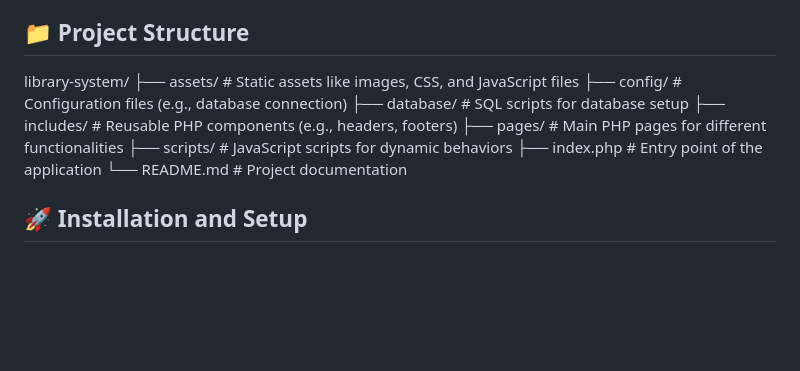
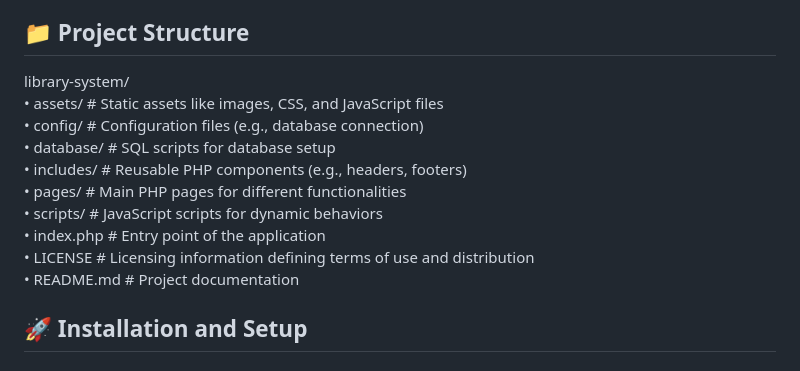
Before and after one commit to Rampy11/library-system, a Markdown page: README.md, the part around the change. Drawn GitHub-style; blank space fills up the shorter version.

```diff
--- a/README.md
+++ b/README.md
@@ -9,15 +9,17 @@ A web-based Library Management System developed for BSIT 3E CC-106. This applica
 - **Database**: MySQL
 
 ## 📁 Project Structure
+
 library-system/
-├── assets/ # Static assets like images, CSS, and JavaScript files
-├── config/ # Configuration files (e.g., database connection)
-├── database/ # SQL scripts for database setup
-├── includes/ # Reusable PHP components (e.g., headers, footers)
-├── pages/ # Main PHP pages for different functionalities
-├── scripts/ # JavaScript scripts for dynamic behaviors
-├── index.php # Entry point of the application
-└── README.md # Project documentation
+   • assets/        # Static assets like images, CSS, and JavaScript files
+   • config/        # Configuration files (e.g., database connection)
+   • database/      # SQL scripts for database setup
+   • includes/      # Reusable PHP components (e.g., headers, footers)
+   • pages/         # Main PHP pages for different functionalities
+   • scripts/       # JavaScript scripts for dynamic behaviors
+   • index.php      # Entry point of the application
+   • LICENSE        # Licensing information defining terms of use and distribution
+   • README.md      # Project documentation
 
 
 ## 🚀 Installation and Setup
```
